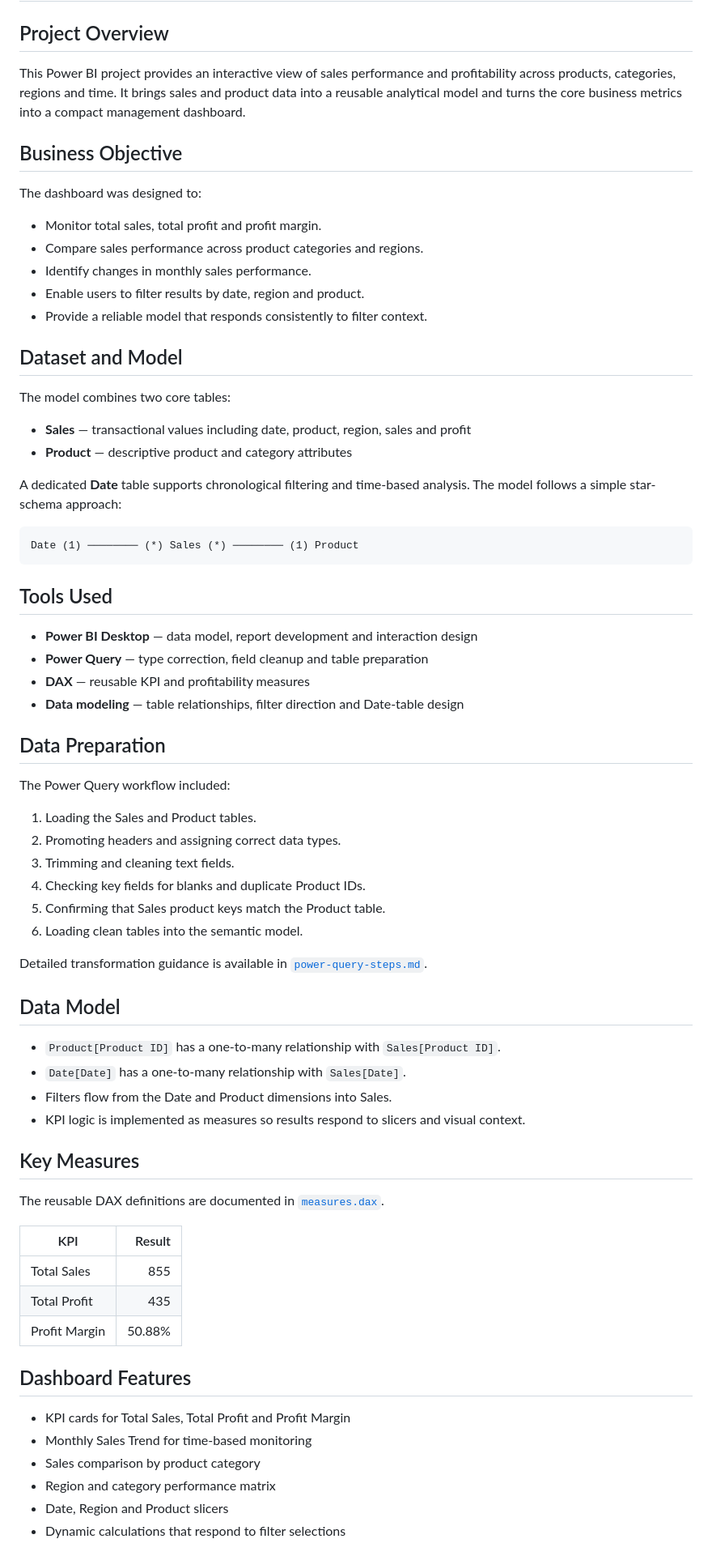
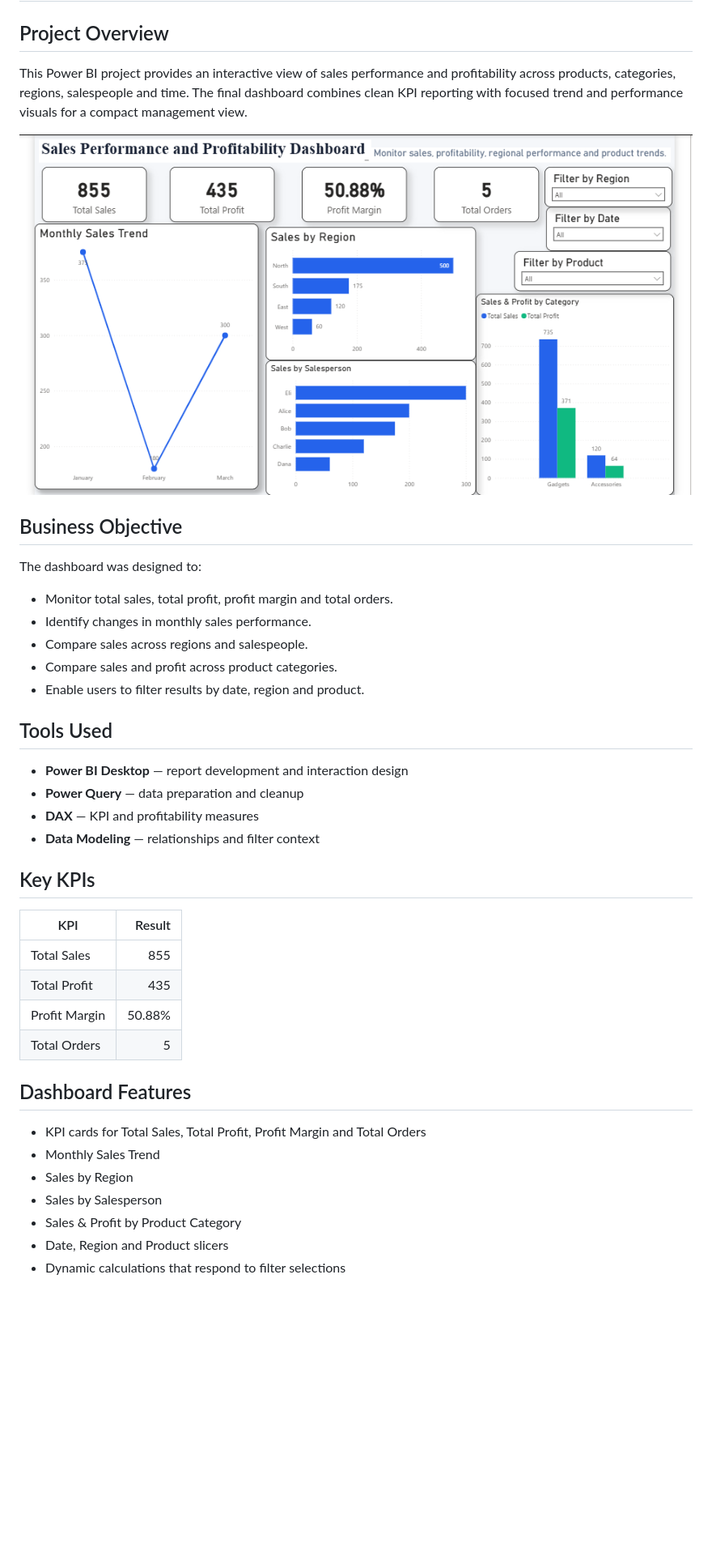
Before and after one commit to Ayaz-24/github.io, a Markdown page: sales-performance-profitability-dashboard/README.md, the part around one of its changes. Shown at 81% size. Drawn GitHub-style; blank space fills up the shorter version.

Commit message:
Refresh sales dashboard case study

````diff
--- a/sales-performance-profitability-dashboard/README.md
+++ b/sales-performance-profitability-dashboard/README.md
@@ -2,74 +2,43 @@
 
 ## Project Overview
 
-This Power BI project provides an interactive view of sales performance and profitability across products, categories, regions and time. It brings sales and product data into a reusable analytical model and turns the core business metrics into a compact management dashboard.
+This Power BI project provides an interactive view of sales performance and profitability across products, categories, regions, salespeople and time. The final dashboard combines clean KPI reporting with focused trend and performance visuals for a compact management view.
+
+![Sales Performance & Profitability Dashboard](Sales%20Performance%20and%20Profitability%20Dashboard.png)
 
 ## Business Objective
 
 The dashboard was designed to:
 
-- Monitor total sales, total profit and profit margin.
-- Compare sales performance across product categories and regions.
+- Monitor total sales, total profit, profit margin and total orders.
 - Identify changes in monthly sales performance.
+- Compare sales across regions and salespeople.
+- Compare sales and profit across product categories.
 - Enable users to filter results by date, region and product.
-- Provide a reliable model that responds consistently to filter context.
-
-## Dataset and Model
-
-The model combines two core tables:
-
-- **Sales** — transactional values including date, product, region, sales and profit
-- **Product** — descriptive product and category attributes
-
-A dedicated **Date** table supports chronological filtering and time-based analysis. The model follows a simple star-schema approach:
-
-```text
-Date (1) ──────── (*) Sales (*) ──────── (1) Product
-```
 
 ## Tools Used
 
-- **Power BI Desktop** — data model, report development and interaction design
-- **Power Query** — type correction, field cleanup and table preparation
-- **DAX** — reusable KPI and profitability measures
-- **Data modeling** — table relationships, filter direction and Date-table design
+- **Power BI Desktop** — report development and interaction design
+- **Power Query** — data preparation and cleanup
+- **DAX** — KPI and profitability measures
+- **Data Modeling** — relationships and filter context
 
-## Data Preparation
-
-The Power Query workflow included:
-
-1. Loading the Sales and Product tables.
-2. Promoting headers and assigning correct data types.
-3. Trimming and cleaning text fields.
-4. Checking key fields for blanks and duplicate Product IDs.
-5. Confirming that Sales product keys match the Product table.
-6. Loading clean tables into the semantic model.
-
-Detailed transformation guidance is available in [`power-query-steps.md`](power-query-steps.md).
-
-## Data Model
-
-- `Product[Product ID]` has a one-to-many relationship with `Sales[Product ID]`.
-- `Date[Date]` has a one-to-many relationship with `Sales[Date]`.
-- Filters flow from the Date and Product dimensions into Sales.
-- KPI logic is implemented as measures so results respond to slicers and visual context.
-
-## Key Measures
-
-The reusable DAX definitions are documented in [`measures.dax`](measures.dax).
+## Key KPIs
 
 | KPI | Result |
 |---|---:|
 | Total Sales | 855 |
 | Total Profit | 435 |
 | Profit Margin | 50.88% |
+| Total Orders | 5 |
 
 ## Dashboard Features
 
-- KPI cards for Total Sales, Total Profit and Profit Margin
-- Monthly Sales Trend for time-based monitoring
-- Sales comparison by product category
-- Region and category performance matrix
+- KPI cards for Total Sales, Total Profit, Profit Margin and Total Orders
+- Monthly Sales Trend
+- Sales by Region
+- Sales by Salesperson
+- Sales & Profit by Product Category
 - Date, Region and Product slicers
 - Dynamic calculations that respond to filter selections
 
````
Also changed, not shown: other parts of sales-performance-profitability-dashboard/README.md (+31 -36 lines).
